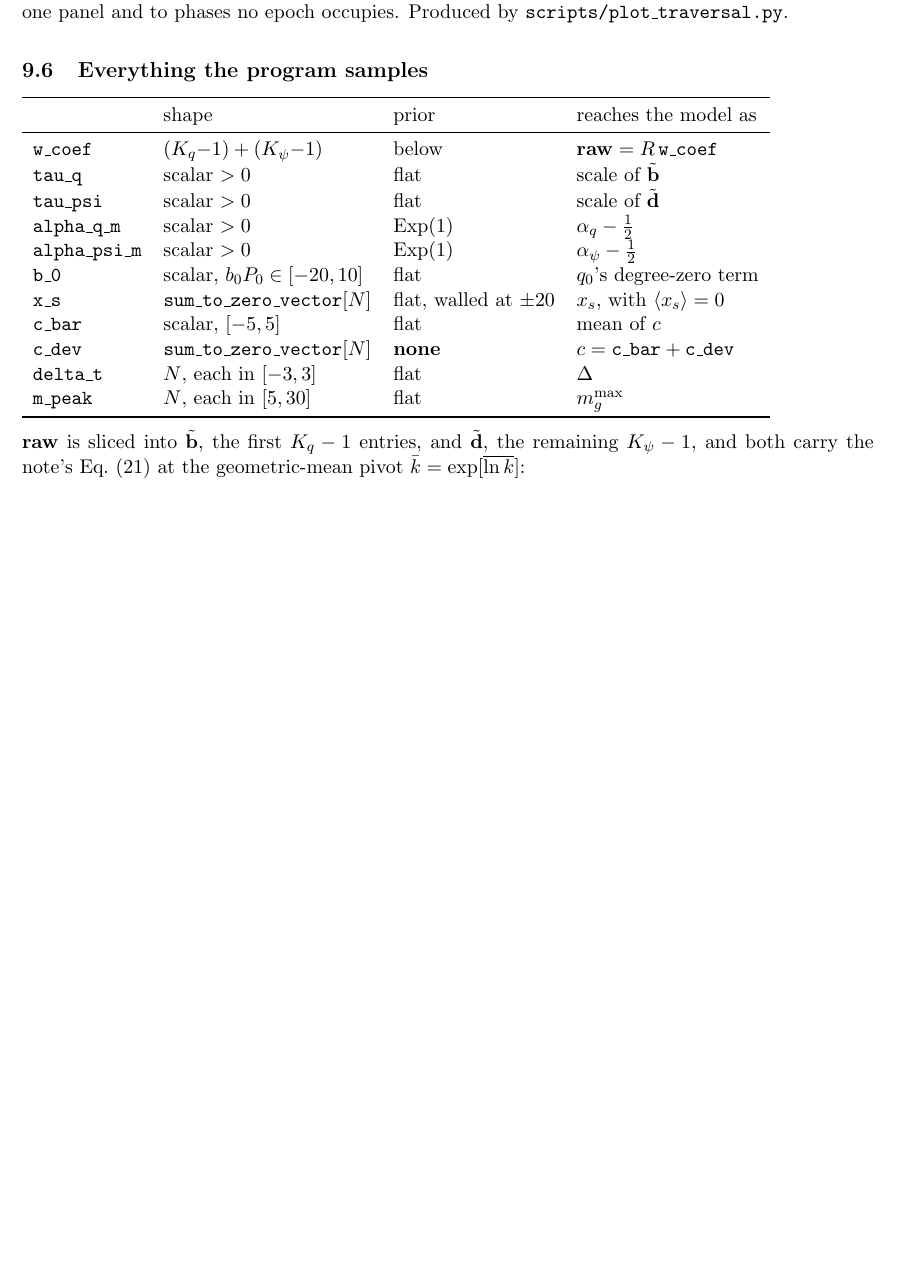
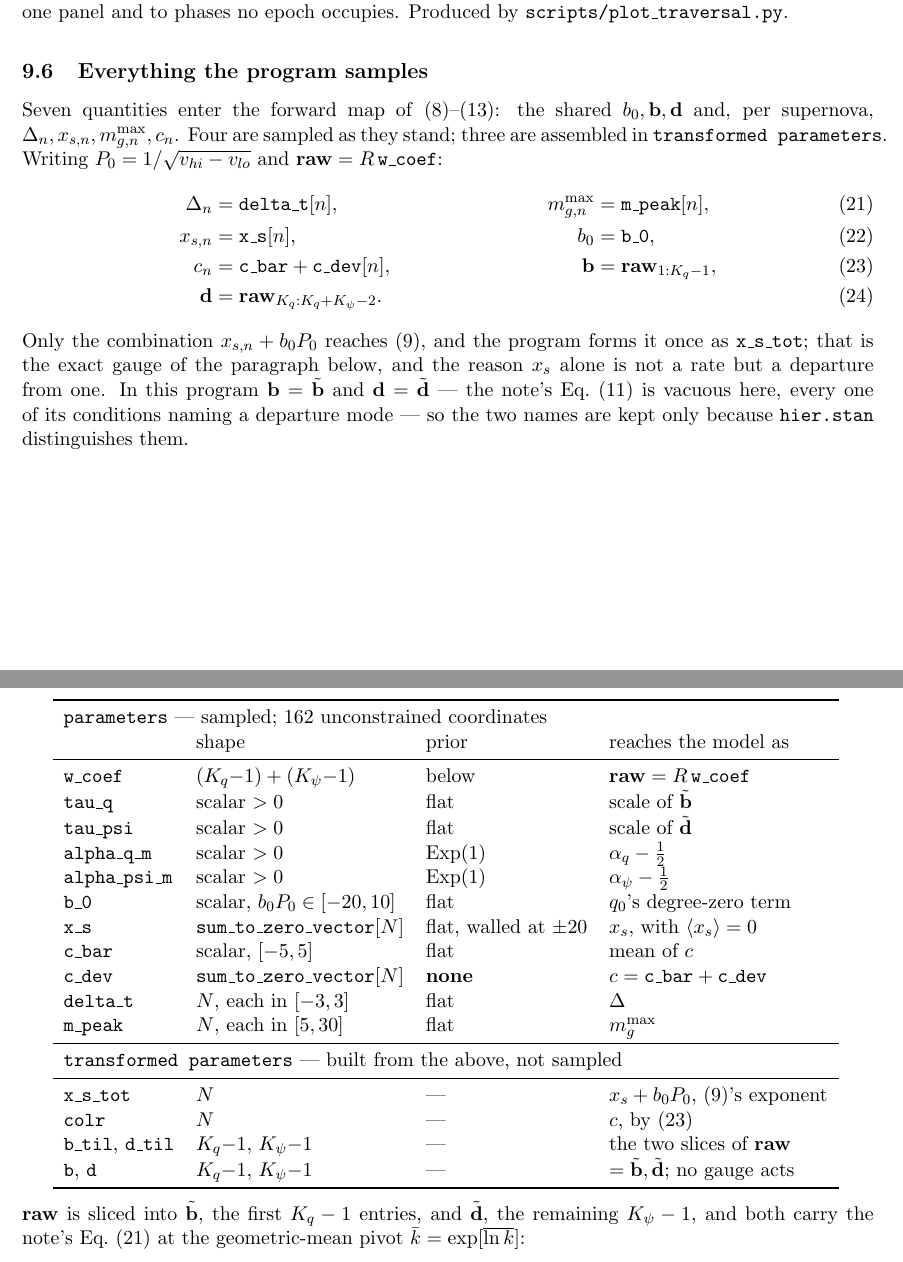
Before and after one commit to AlexGKim/DifferentialGeometry, a LaTeX document (docs/tex/implementation.tex): part of page 10 of 15 before the commit and two parts of pages 10 and 11 of 15 after it, the two joined at a grey line, cut so that both start at the same text, the shorter picture padded with empty space. Compiled offline with pdfLaTeX.

Commit message:
Section 9.6: the physics parameters in terms of the Stan ones
The subsection listed what is sampled but never said which of the seven
quantities the forward map actually takes are sampled and which are
assembled.  Eqs. (cmapA)-(cmapD) now give the map outright: Delta, x_s,
b_0 and m_peak as they stand, colr as c_bar + c_dev, and b, d as the two
slices of R w_coef.  It also says the thing that is easy to miss -- only
x_s + b_0 P_0 reaches Eq. (ctrav), which is why x_s alone is a departure
from a rate and not a rate.

The table is split under two headed blocks, parameters and transformed
parameters, so x_s_tot, colr, b_til, d_til, b and d are no longer read as
things Stan samples.  b and d are noted as equal to b_til and d_til here,
the note's Eq. (11) being vacuous in a program with no departure mode.

Walked into the macro trap again: \peakmag and \xstretch already carry
scripts, so \peakmag_{n} is a double subscript.  Written out as
m_{g,n}^{\max} and x_{s,n}, as the rest of the section already does.

Co-Authored-By: Claude Opus 5 <noreply@anthropic.com>

```diff
--- a/docs/tex/implementation.tex
+++ b/docs/tex/implementation.tex
@@ -564,8 +564,34 @@ program that kept the term until that constant is restored.
 
 \subsection{Everything the program samples}
 
+Seven quantities enter the forward map of \eqref{eq:cphase}--\eqref{eq:cflux}: the shared
+$b_{0}, \mathbf{b}, \mathbf{d}$ and, per supernova,
+$\Delta_{n}, x_{s,n}, m_{g,n}^{\max}, \colr_{n}$. Four are sampled as they stand; three
+are assembled in \code{transformed parameters}. Writing $P_{0} = 1/\sqrt{v_{hi}-v_{lo}}$ and
+$\mathbf{raw} = R\,\code{w\_coef}$:
+\begin{align}
+  \Delta_{n} &= \code{delta\_t}[n] , &
+  m_{g,n}^{\max} &= \code{m\_peak}[n] ,
+    \label{eq:cmapA}\\
+  x_{s,n} &= \code{x\_s}[n] , &
+  b_{0} &= \code{b\_0} ,
+    \label{eq:cmapB}\\
+  \colr_{n} &= \code{c\_bar} + \code{c\_dev}[n] , &
+  \mathbf{b} &= \mathbf{raw}_{1:K_{q}-1} ,
+    \label{eq:cmapC}\\
+  \mathbf{d} &= \mathbf{raw}_{K_{q}:K_{q}+K_{\psi}-2} . &&
+    \label{eq:cmapD}
+\end{align}
+Only the combination $x_{s,n} + b_{0}P_{0}$ reaches \eqref{eq:ctrav}, and the program
+forms it once as \code{x\_s\_tot}; that is the exact gauge of the paragraph below, and the
+reason $\xstretch$ alone is not a rate but a departure from one. In this program
+$\mathbf{b} = \tilde{\mathbf{b}}$ and $\mathbf{d} = \tilde{\mathbf{d}}$ --- the note's
+Eq.~(11) is vacuous here, every one of its conditions naming a departure mode --- so the
+two names are kept only because \file{hier.stan} distinguishes them.
+
 \begin{tabular}{llll}
 \toprule
+\multicolumn{4}{l}{\textbf{\code{parameters}} --- sampled; $162$ unconstrained coordinates} \\
  & shape & prior & reaches the model as \\
 \midrule
 \code{w\_coef}      & $(K_{q}{-}1) + (K_{\psi}{-}1)$ & below & $\mathbf{raw} = R\,\code{w\_coef}$ \\
@@ -579,6 +605,13 @@ program that kept the term until that constant is restored.
 \code{c\_dev}       & \code{sum\_to\_zero\_vector}$[N]$ & \textbf{none} & $\colr = \code{c\_bar} + \code{c\_dev}$ \\
 \code{delta\_t}     & $N$, each in $[-3, 3]$ & flat & $\Delta$ \\
 \code{m\_peak}      & $N$, each in $[5, 30]$ & flat & $\peakmag$ \\
+\midrule
+\multicolumn{4}{l}{\textbf{\code{transformed parameters}} --- built from the above, not sampled} \\
+\midrule
+\code{x\_s\_tot}    & $N$ & --- & $\xstretch + b_{0}P_{0}$, \eqref{eq:ctrav}'s exponent \\
+\code{colr}         & $N$ & --- & $\colr$, by \eqref{eq:cmapC} \\
+\code{b\_til}, \code{d\_til} & $K_{q}{-}1$, $K_{\psi}{-}1$ & --- & the two slices of $\mathbf{raw}$ \\
+\code{b}, \code{d}  & $K_{q}{-}1$, $K_{\psi}{-}1$ & --- & $=\tilde{\mathbf{b}}, \tilde{\mathbf{d}}$; no gauge acts \\
 \bottomrule
 \end{tabular}
 
```
